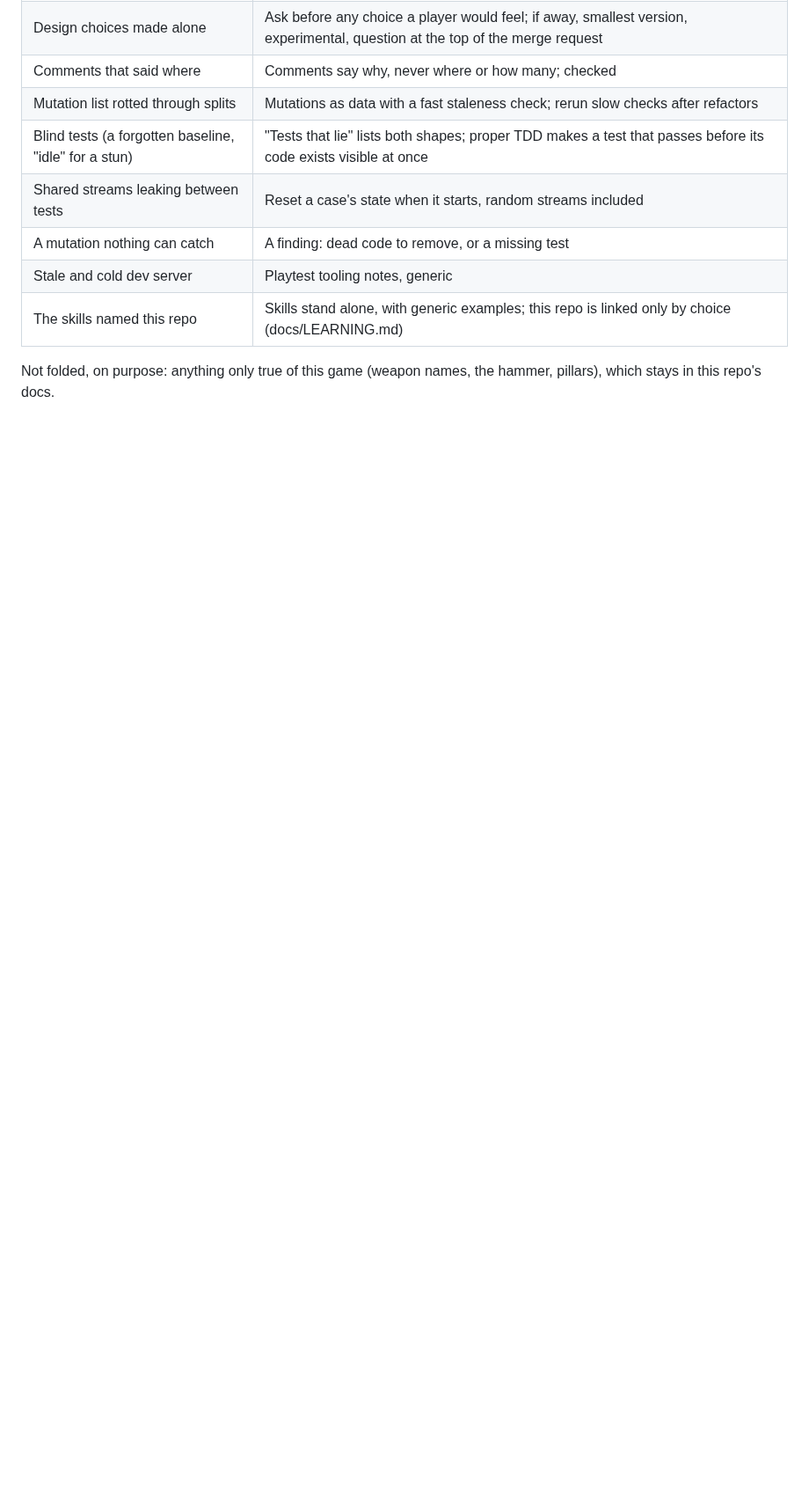
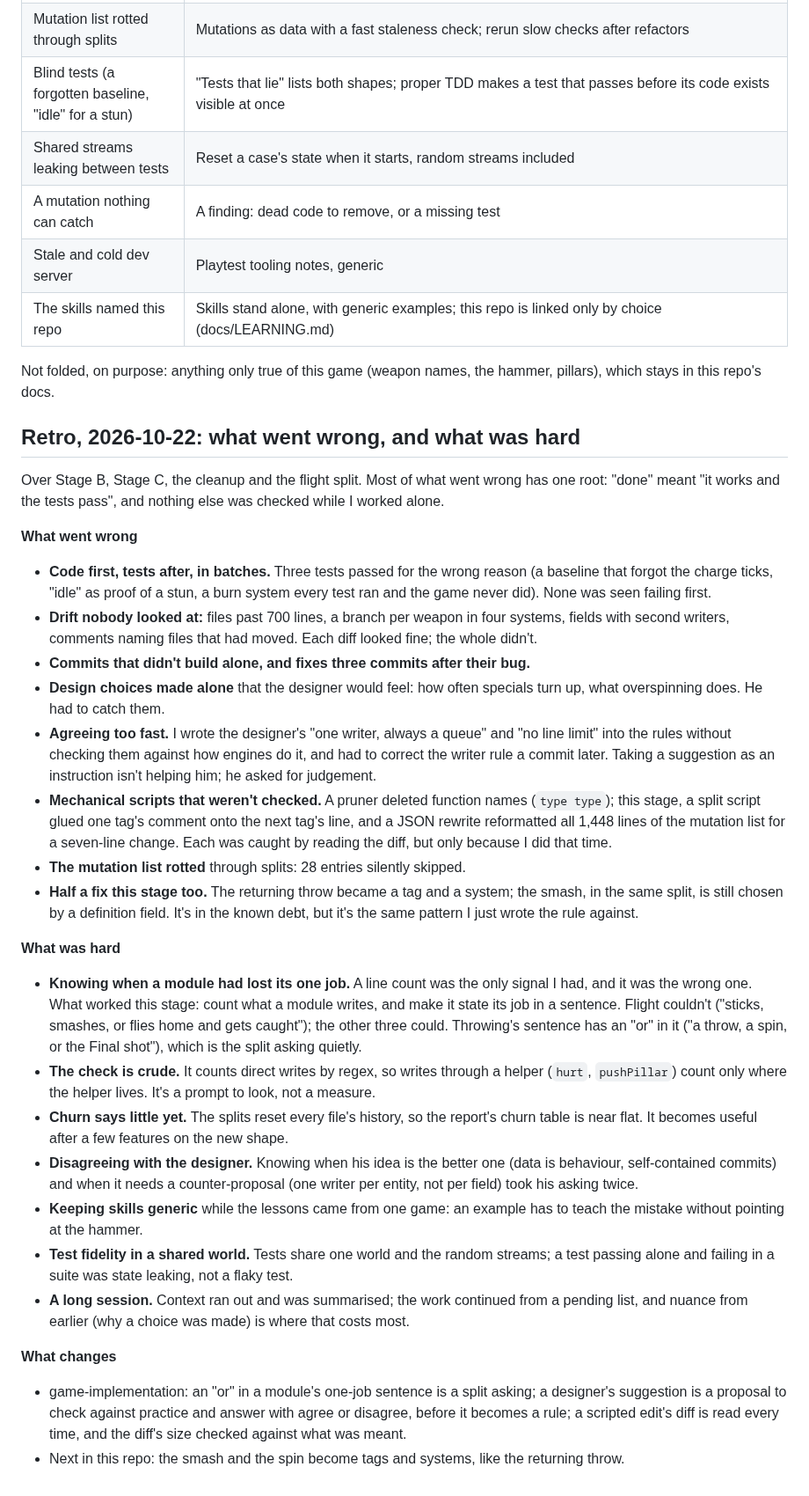
Before and after one commit to urostripunovic/ecs-ddd-experiment, a Markdown page: SKILL-NOTES.md, the part around one of its changes. Shown at 88% size. Drawn GitHub-style; blank space fills up the shorter version.

Commit message:
docs, skills: retro on what went wrong and what was hard
Most of it has one root: "done" meant "works and tests pass", and nothing
else was checked while working alone. The retro table's writer row still
said "exactly one writer, always a queue", the version taken from a
suggestion without checking it; it now says what the rule became and why.

Into game-implementation: an "or" in a module's one-job sentence is a split
asking; a designer's suggestion is a proposal to answer, not adopt silently;
a scripted edit's diff is read every time and its size checked.

Co-Authored-By: Claude Opus 5.5 <noreply@anthropic.com>
Claude-Session: https://claude.ai/code/session_01TWKNcFBpuTSNgEfnpzn7dV

```diff
--- a/SKILL-NOTES.md
+++ b/SKILL-NOTES.md
@@ -59,3 +59,33 @@ Every note above, and where it ended up. The designer's feedback changed three o
 | The skills named this repo | Skills stand alone, with generic examples; this repo is linked only by choice (docs/LEARNING.md) |
 
 Not folded, on purpose: anything only true of this game (weapon names, the hammer, pillars), which stays in this repo's docs.
+
+## Retro, 2026-10-22: what went wrong, and what was hard
+
+Over Stage B, Stage C, the cleanup and the flight split. Most of what went wrong has one root: "done" meant "it works and the tests pass", and nothing else was checked while I worked alone.
+
+**What went wrong**
+
+- **Code first, tests after, in batches.** Three tests passed for the wrong reason (a baseline that forgot the charge ticks, "idle" as proof of a stun, a burn system every test ran and the game never did). None was seen failing first.
+- **Drift nobody looked at:** files past 700 lines, a branch per weapon in four systems, fields with second writers, comments naming files that had moved. Each diff looked fine; the whole didn't.
+- **Commits that didn't build alone, and fixes three commits after their bug.**
+- **Design choices made alone** that the designer would feel: how often specials turn up, what overspinning does. He had to catch them.
+- **Agreeing too fast.** I wrote the designer's "one writer, always a queue" and "no line limit" into the rules without checking them against how engines do it, and had to correct the writer rule a commit later. Taking a suggestion as an instruction isn't helping him; he asked for judgement.
+- **Mechanical scripts that weren't checked.** A pruner deleted function names (`type type`); this stage, a split script glued one tag's comment onto the next tag's line, and a JSON rewrite reformatted all 1,448 lines of the mutation list for a seven-line change. Each was caught by reading the diff, but only because I did that time.
+- **The mutation list rotted** through splits: 28 entries silently skipped.
+- **Half a fix this stage too.** The returning throw became a tag and a system; the smash, in the same split, is still chosen by a definition field. It's in the known debt, but it's the same pattern I just wrote the rule against.
+
+**What was hard**
+
+- **Knowing when a module had lost its one job.** A line count was the only signal I had, and it was the wrong one. What worked this stage: count what a module writes, and make it state its job in a sentence. Flight couldn't ("sticks, smashes, or flies home and gets caught"); the other three could. Throwing's sentence has an "or" in it ("a throw, a spin, or the Final shot"), which is the split asking quietly.
+- **The check is crude.** It counts direct writes by regex, so writes through a helper (`hurt`, `pushPillar`) count only where the helper lives. It's a prompt to look, not a measure.
+- **Churn says little yet.** The splits reset every file's history, so the report's churn table is near flat. It becomes useful after a few features on the new shape.
+- **Disagreeing with the designer.** Knowing when his idea is the better one (data is behaviour, self-contained commits) and when it needs a counter-proposal (one writer per entity, not per field) took his asking twice.
+- **Keeping skills generic** while the lessons came from one game: an example has to teach the mistake without pointing at the hammer.
+- **Test fidelity in a shared world.** Tests share one world and the random streams; a test passing alone and failing in a suite was state leaking, not a flaky test.
+- **A long session.** Context ran out and was summarised; the work continued from a pending list, and nuance from earlier (why a choice was made) is where that costs most.
+
+**What changes**
+
+- game-implementation: an "or" in a module's one-job sentence is a split asking; a designer's suggestion is a proposal to check against practice and answer with agree or disagree, before it becomes a rule; a scripted edit's diff is read every time, and the diff's size checked against what was meant.
+- Next in this repo: the smash and the spin become tags and systems, like the returning throw.
```
Also changed, not shown: other parts of SKILL-NOTES.md (+1 -1 lines), 1 other file.
